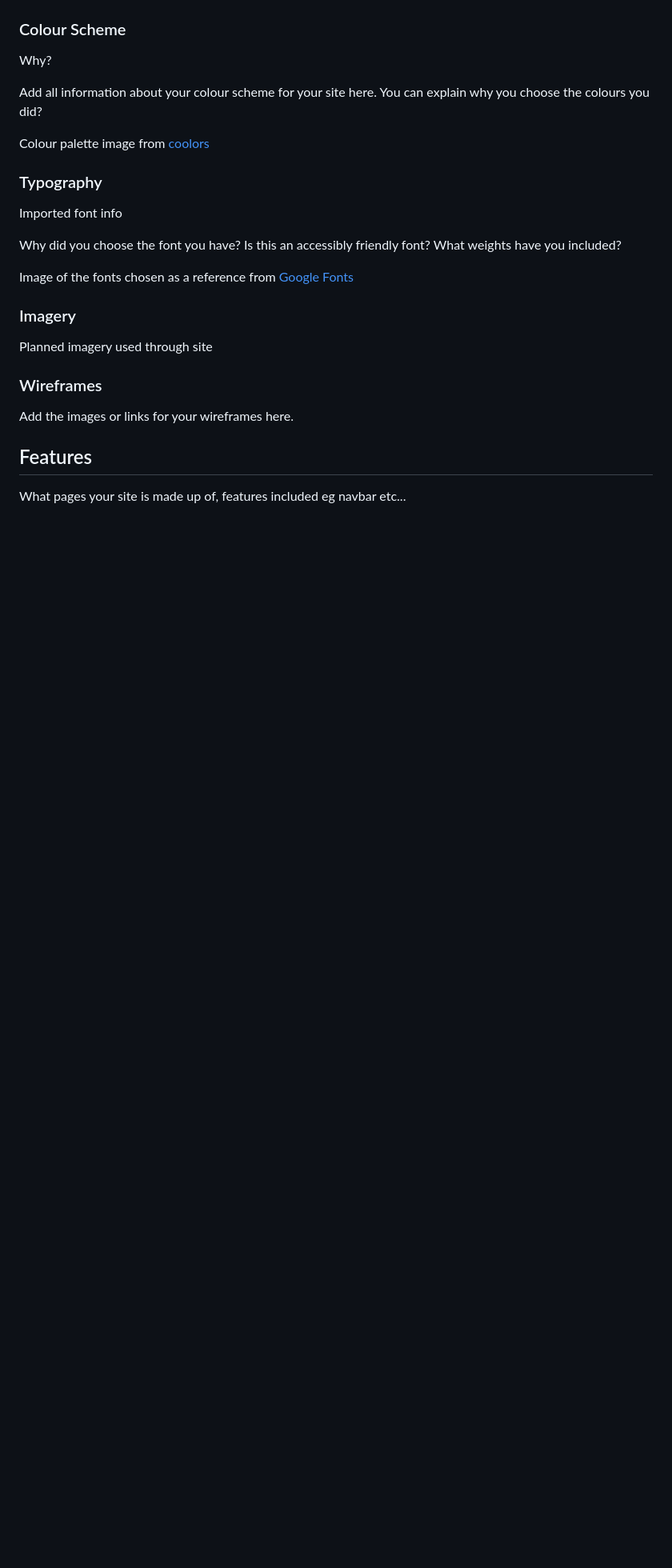
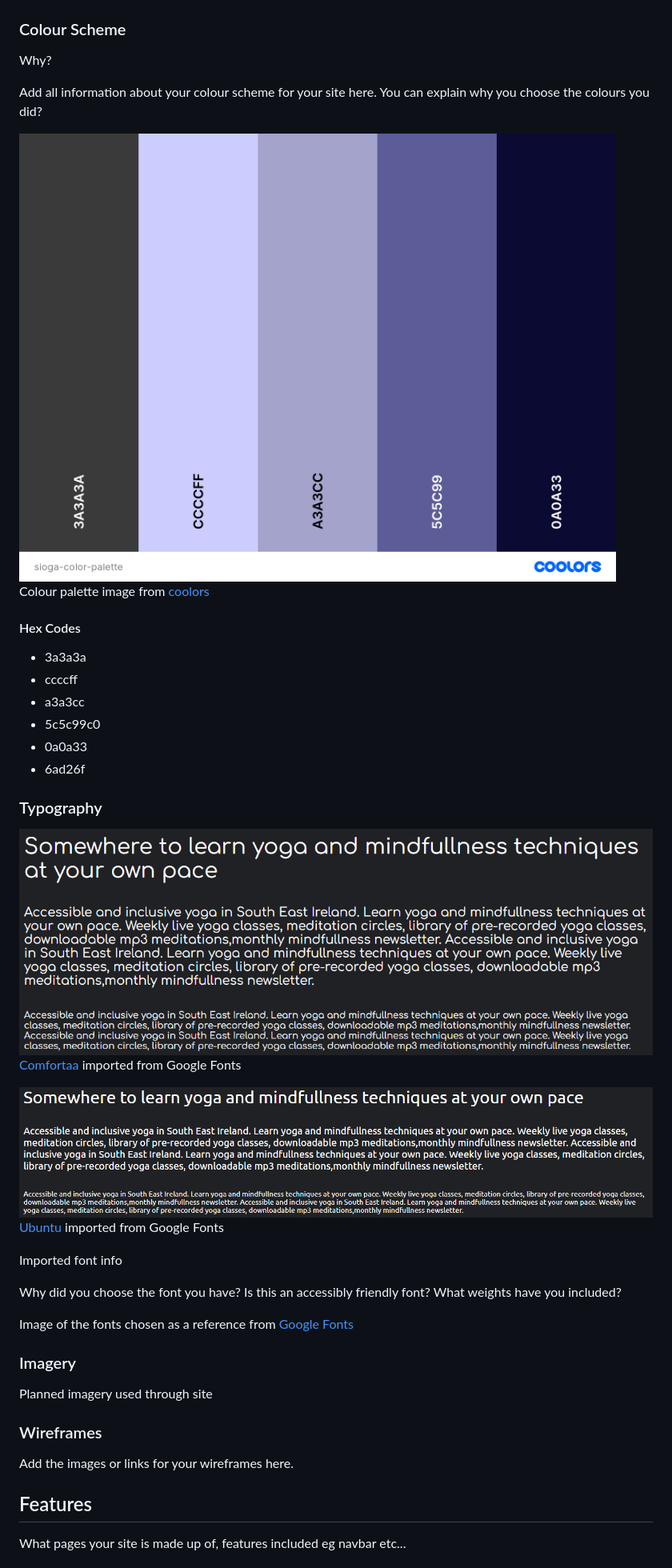
Before and after one commit to siogeile/sioga, a Markdown page: readme.md, the part around the change. Shown: that part at 80% size. Rendered like a GitHub page; pictures changed too: assets/images/comfortaa-google-fonts.png (added), assets/images/sioga-color-palette.png (added), assets/images/ubuntu-google-fonts.png (added); blank space fills up the shorter version.

Commit message:
change all css colors to hex codes and add color palettes to readme

```diff
--- a/readme.md
+++ b/readme.md
@@ -82,9 +82,22 @@ Why?
 
 Add all information about your colour scheme for your site here. You can explain why you choose the colours you did?
 
-Colour palette image from [coolors](https://coolors.co/)
+![sioga-color-palette](/assets/images/sioga-color-palette.png "5 color palette of 'Jet', 'Periwinkle', 'Cool gray', 'Ultra Violet', 'Oxford Blue' and 'Mantis'") Colour palette image from [coolors](https://coolors.co/)
+
+#### Hex Codes
+- 3a3a3a
+- ccccff
+- a3a3cc
+- 5c5c99c0
+- 0a0a33
+- 6ad26f
 
 ### Typography
+
+![Comfortaa](/assets/images/comfortaa-google-fonts.png "Comfortaa")[Comfortaa](https://fonts.google.com/specimen/Comfortaa) imported from Google Fonts
+
+![Ubuntu](/assets/images/ubuntu-google-fonts.png "Ubuntu")
+[Ubuntu](https://fonts.google.com/specimen/Ubuntu) imported from Google Fonts
 
 Imported font info
 
```
Also changed, not shown: 1 other file.
